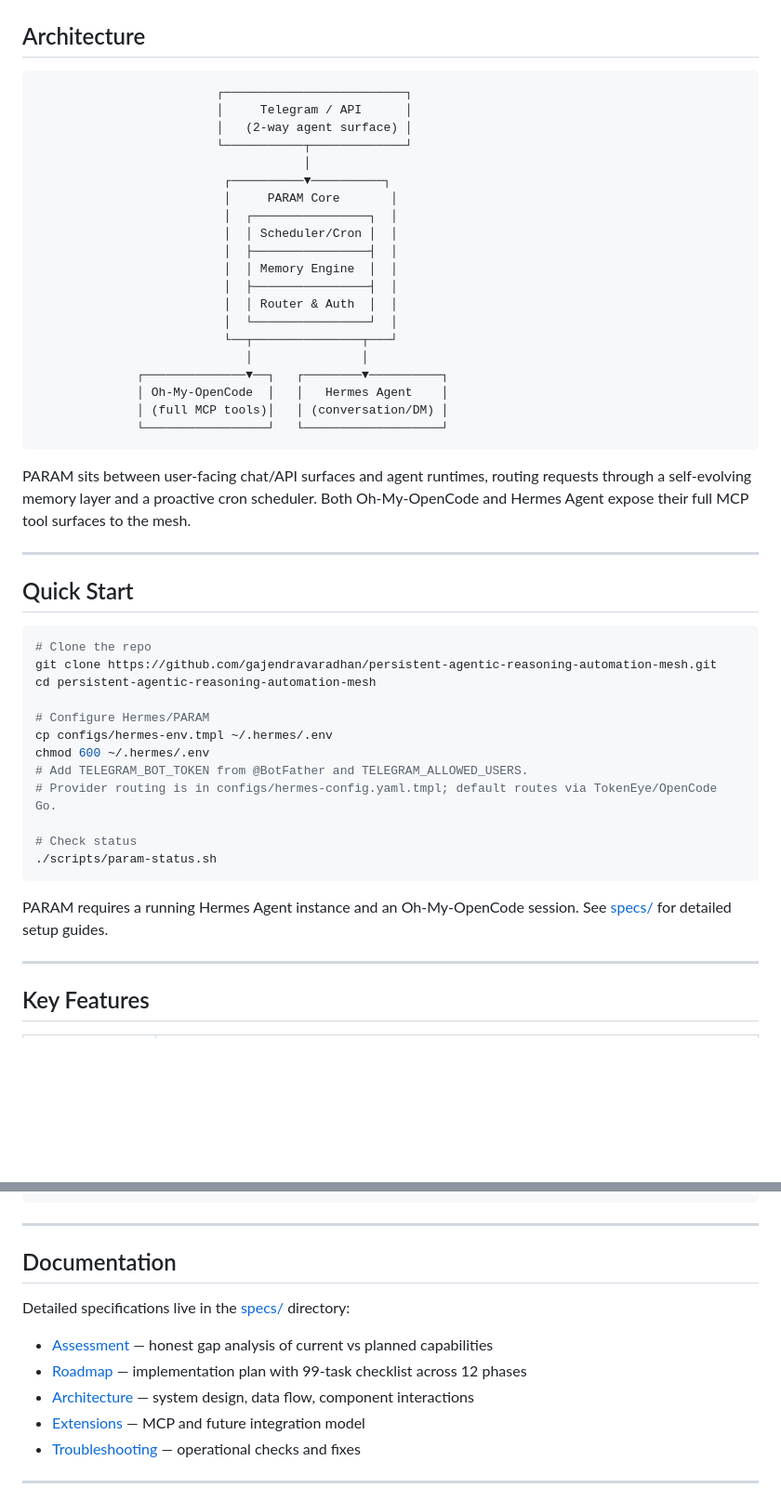
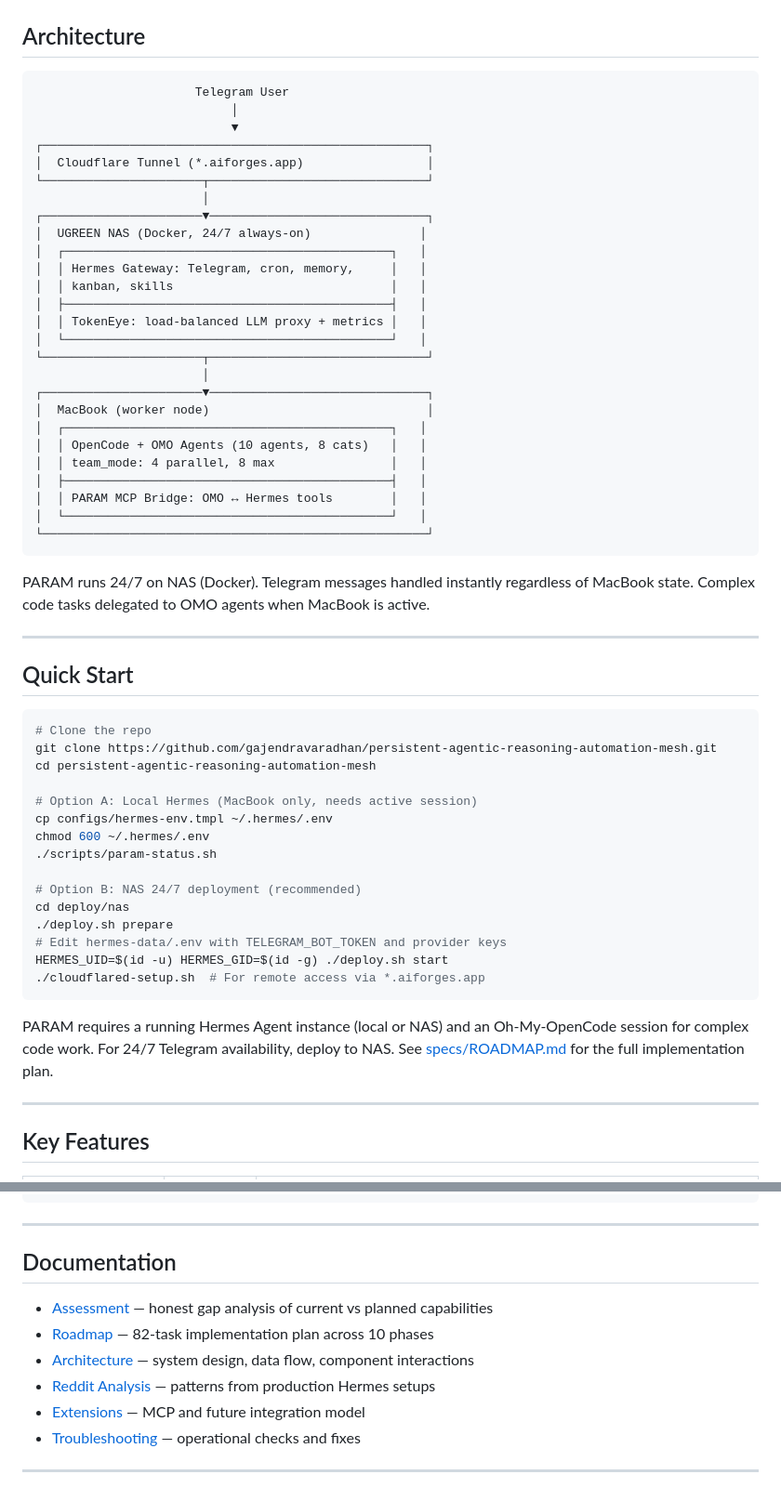
Before and after one commit to gajendravaradhan/persistent-agentic-reasoning-automation-mesh, a Markdown page: README.md, 2 parts joined by grey strips. Shown at 93% size. Rendered like a GitHub page; blank space fills up the shorter version.

Commit message:
docs: update README for v2 architecture (NAS + Cloudflare)
- Architecture diagram: NAS 24/7 + MacBook worker + Cloudflare tunnel
- Key Features: honest status tags (working vs planned)
- Quick Start: added NAS deployment option
- Requirements: added NAS/Cloudflare
- Roadmap link: 99 → 82 tasks, 12 → 10 phases
- Added REDDIT-ANALYSIS.md to docs index

````diff
--- a/README.md
+++ b/README.md
@@ -9,29 +9,35 @@ Autonomous orchestration layer fusing Oh-My-OpenCode and Hermes Agent.
 ## Architecture
 
 ```
-                         ┌─────────────────────────┐
-                         │     Telegram / API      │
-                         │   (2-way agent surface) │
-                         └───────────┬─────────────┘
-                                     │
-                          ┌──────────▼──────────┐
-                          │     PARAM Core       │
-                          │  ┌────────────────┐  │
-                          │  │ Scheduler/Cron │  │
-                          │  ├────────────────┤  │
-                          │  │ Memory Engine  │  │
-                          │  ├────────────────┤  │
-                          │  │ Router & Auth  │  │
-                          │  └────────────────┘  │
-                          └──┬───────────────┬───┘
-                             │               │
-              ┌──────────────▼──┐   ┌────────▼──────────┐
-              │ Oh-My-OpenCode  │   │   Hermes Agent    │
-              │ (full MCP tools)│   │ (conversation/DM) │
-              └─────────────────┘   └───────────────────┘
+                      Telegram User
+                           │
+                           ▼
+┌─────────────────────────────────────────────────────┐
+│  Cloudflare Tunnel (*.aiforges.app)                 │
+└──────────────────────┬──────────────────────────────┘
+                       │
+┌──────────────────────▼──────────────────────────────┐
+│  UGREEN NAS (Docker, 24/7 always-on)               │
+│  ┌─────────────────────────────────────────────┐   │
+│  │ Hermes Gateway: Telegram, cron, memory,     │   │
+│  │ kanban, skills                              │   │
+│  ├─────────────────────────────────────────────┤   │
+│  │ TokenEye: load-balanced LLM proxy + metrics │   │
+│  └─────────────────────────────────────────────┘   │
+└──────────────────────┬──────────────────────────────┘
+                       │
+┌──────────────────────▼──────────────────────────────┐
+│  MacBook (worker node)                              │
+│  ┌─────────────────────────────────────────────┐   │
+│  │ OpenCode + OMO Agents (10 agents, 8 cats)   │   │
+│  │ team_mode: 4 parallel, 8 max                │   │
+│  ├─────────────────────────────────────────────┤   │
+│  │ PARAM MCP Bridge: OMO ↔ Hermes tools        │   │
+│  └─────────────────────────────────────────────┘   │
+└─────────────────────────────────────────────────────┘
 ```
 
-PARAM sits between user-facing chat/API surfaces and agent runtimes, routing requests through a self-evolving memory layer and a proactive cron scheduler. Both Oh-My-OpenCode and Hermes Agent expose their full MCP tool surfaces to the mesh.
+PARAM runs 24/7 on NAS (Docker). Telegram messages handled instantly regardless of MacBook state. Complex code tasks delegated to OMO agents when MacBook is active.
 
 ---
 
@@ -42,17 +48,20 @@ PARAM sits between user-facing chat/API surfaces and agent runtimes, routing req
 git clone https://github.com/gajendravaradhan/persistent-agentic-reasoning-automation-mesh.git
 cd persistent-agentic-reasoning-automation-mesh
 
-# Configure Hermes/PARAM
+# Option A: Local Hermes (MacBook only, needs active session)
 cp configs/hermes-env.tmpl ~/.hermes/.env
 chmod 600 ~/.hermes/.env
-# Add TELEGRAM_BOT_TOKEN from @BotFather and TELEGRAM_ALLOWED_USERS.
-# Provider routing is in configs/hermes-config.yaml.tmpl; default routes via TokenEye/OpenCode Go.
+./scripts/param-status.sh
 
-# Check status
-./scripts/param-status.sh
+# Option B: NAS 24/7 deployment (recommended)
+cd deploy/nas
+./deploy.sh prepare
+# Edit hermes-data/.env with TELEGRAM_BOT_TOKEN and provider keys
+HERMES_UID=$(id -u) HERMES_GID=$(id -g) ./deploy.sh start
+./cloudflared-setup.sh  # For remote access via *.aiforges.app
 ```
 
-PARAM requires a running Hermes Agent instance and an Oh-My-OpenCode session. See [specs/](specs/) for detailed setup guides.
+PARAM requires a running Hermes Agent instance (local or NAS) and an Oh-My-OpenCode session for complex code work. For 24/7 Telegram availability, deploy to NAS. See [specs/ROADMAP.md](specs/ROADMAP.md) for the full implementation plan.
 
 ---
 
@@ -97,11 +111,10 @@ persistent-agentic-reasoning-automation-mesh/
 
 ## Documentation
 
-Detailed specifications live in the [specs/](specs/) directory:
-
 - [Assessment](specs/ASSESSMENT.md) — honest gap analysis of current vs planned capabilities
-- [Roadmap](specs/ROADMAP.md) — implementation plan with 99-task checklist across 12 phases
+- [Roadmap](specs/ROADMAP.md) — 82-task implementation plan across 10 phases
 - [Architecture](specs/ARCHITECTURE.md) — system design, data flow, component interactions
+- [Reddit Analysis](specs/REDDIT-ANALYSIS.md) — patterns from production Hermes setups
 - [Extensions](specs/EXTENSIONS.md) — MCP and future integration model
 - [Troubleshooting](specs/TROUBLESHOOTING.md) — operational checks and fixes
 
````
Also changed, not shown: other parts of README.md (+17 -12 lines).
